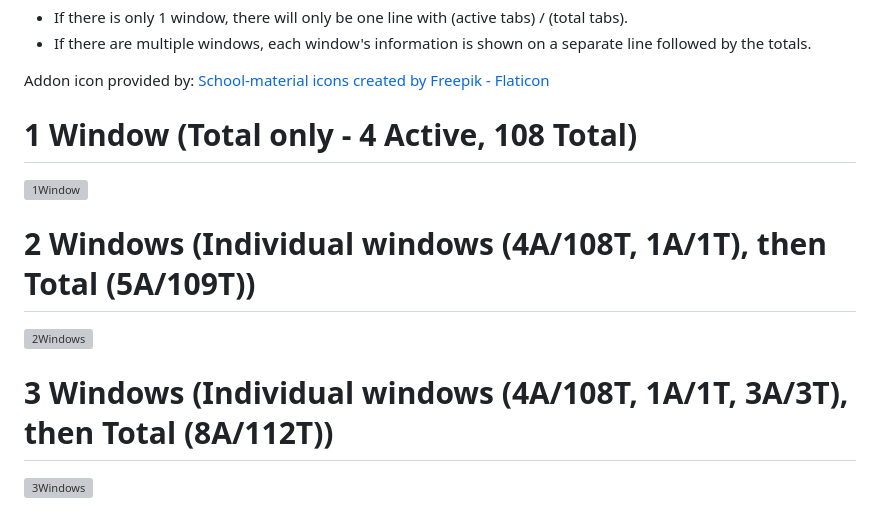
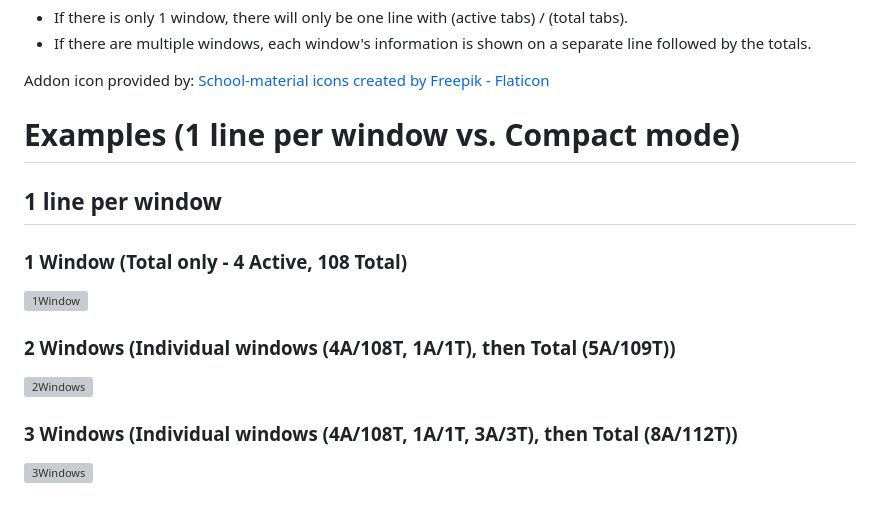
Before and after one commit to irvinm/TST-Active-and-Total-Tabs-Counter, a Markdown page: README.md, the part around one of its changes. Drawn GitHub-style; grey boxes are pictures that could not be loaded.

Commit message:
Update README.md - Compact mode screenshots

```diff
--- a/README.md
+++ b/README.md
@@ -25,11 +25,13 @@ This addon tracks the number of active tabs and total tabs to be displayed on to
 
 Addon icon provided by:   <a href="https://www.flaticon.com/free-icons/school-material" title="school-material icons">School-material icons created by Freepik - Flaticon</a>
 
-# 1 Window (Total only - 4 Active, 108 Total)
+# Examples (1 line per window vs. Compact mode)
+## 1 line per window
+### 1 Window (Total only - 4 Active, 108 Total)
 ![1Window](https://github.com/irvinm/TST-Active-and-Total-Tabs-Counter/assets/979729/d13c8d87-d1e2-4474-aef9-74cc680fbedb)
 
-# 2 Windows (Individual windows (4A/108T, 1A/1T), then Total (5A/109T))
+### 2 Windows (Individual windows (4A/108T, 1A/1T), then Total (5A/109T))
 ![2Windows](https://github.com/irvinm/TST-Active-and-Total-Tabs-Counter/assets/979729/438dfdac-6468-495a-907f-b3cf75973108)
 
-# 3 Windows (Individual windows (4A/108T, 1A/1T, 3A/3T), then Total (8A/112T))
+### 3 Windows (Individual windows (4A/108T, 1A/1T, 3A/3T), then Total (8A/112T))
 ![3Windows](https://github.com/irvinm/TST-Active-and-Total-Tabs-Counter/assets/979729/901d2e6d-8a16-48d1-b3be-6ba595111b9a)
```
Also changed, not shown: other parts of README.md (+6 -0 lines).
